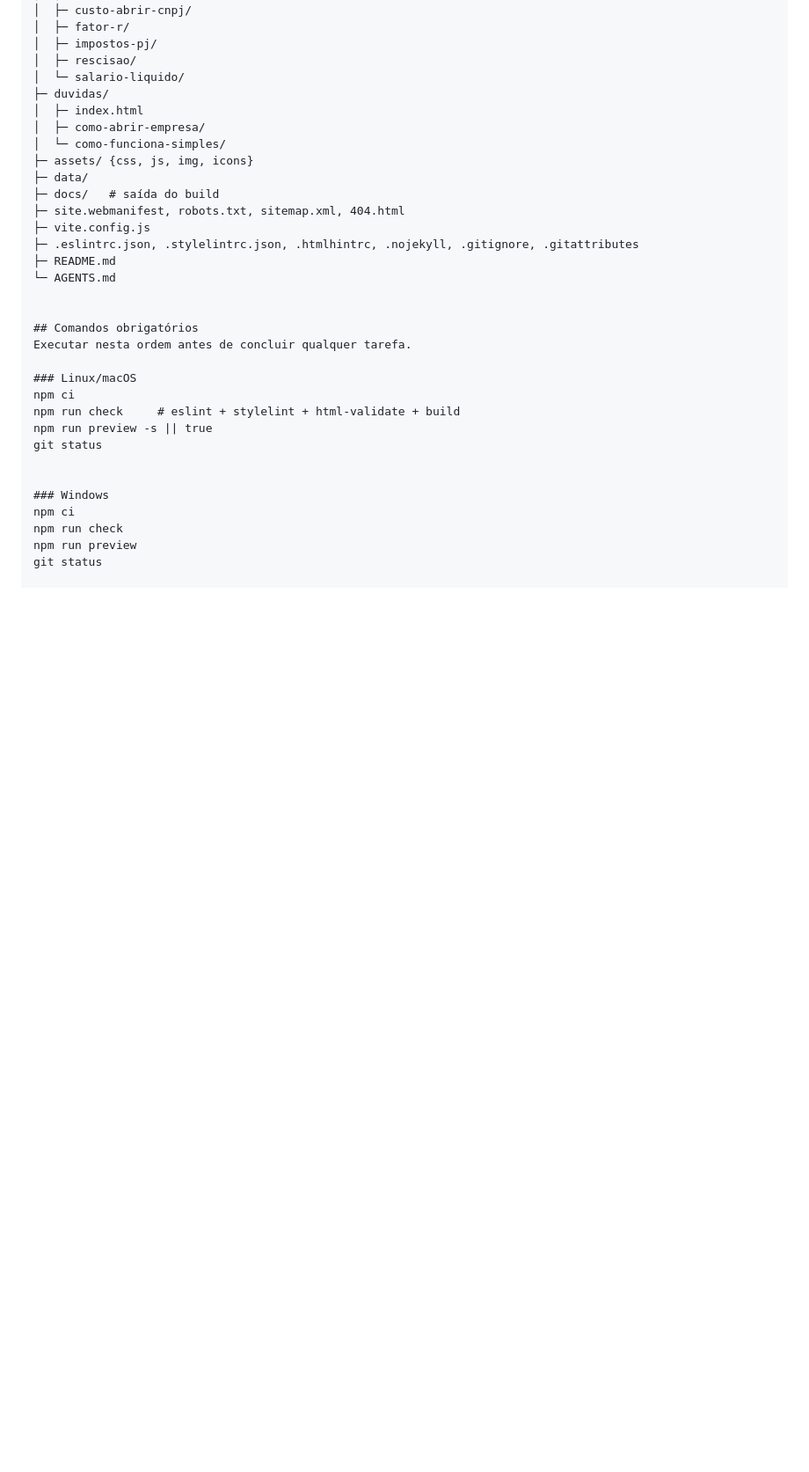
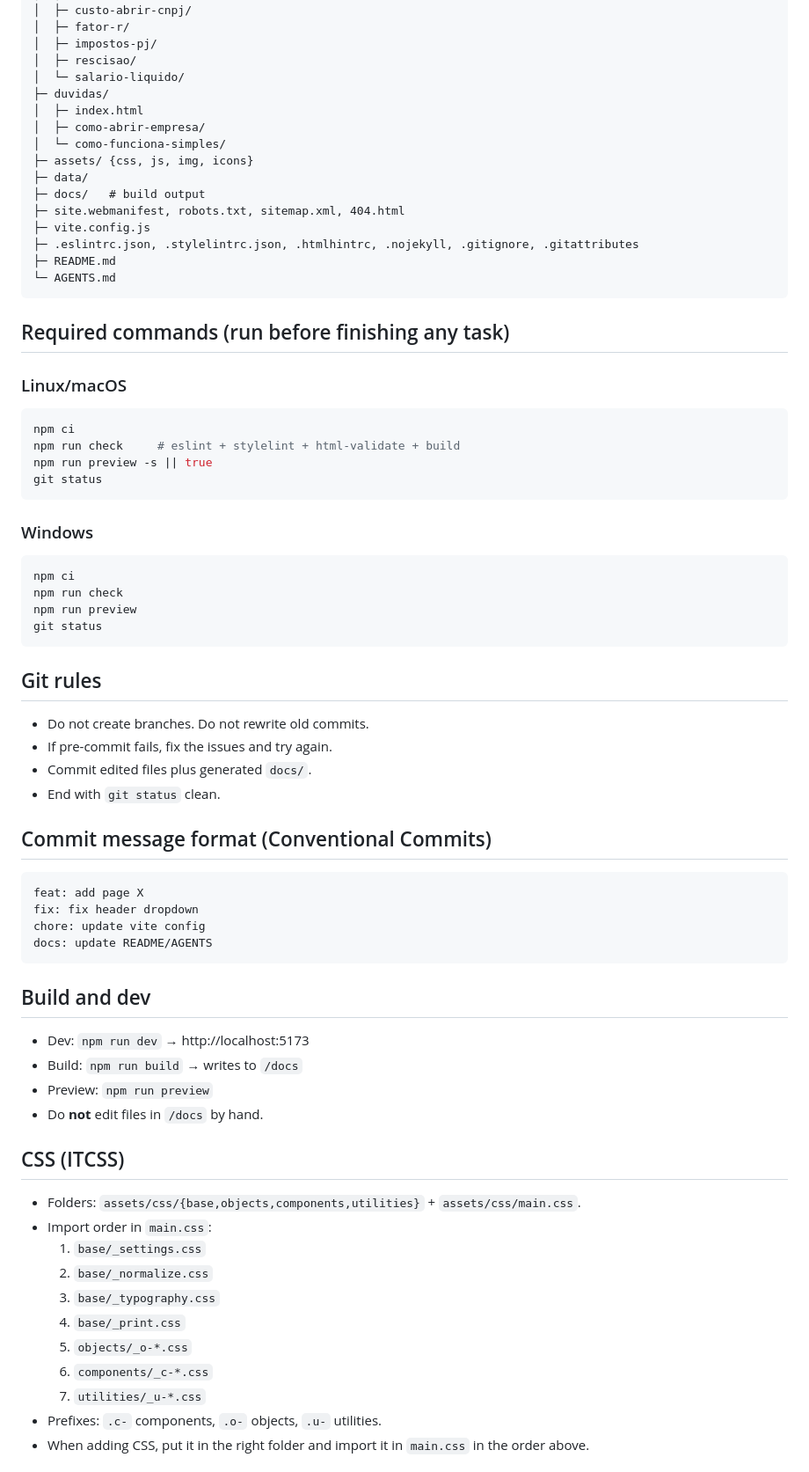
Before and after one commit to vittoroliveira-dev/corvelloni-contabilidade, a Markdown page: AGENTS.md, the part around one of its changes. Shown at 88% size. Drawn GitHub-style; blank space fills up the shorter version.

```diff
--- a/AGENTS.md
+++ b/AGENTS.md
@@ -27,26 +29,62 @@
 │  └─ como-funciona-simples/
 ├─ assets/ {css, js, img, icons}
 ├─ data/
-├─ docs/   # saída do build
+├─ docs/   # build output
 ├─ site.webmanifest, robots.txt, sitemap.xml, 404.html
 ├─ vite.config.js
 ├─ .eslintrc.json, .stylelintrc.json, .htmlhintrc, .nojekyll, .gitignore, .gitattributes
 ├─ README.md
 └─ AGENTS.md
+~~~
 
-
-## Comandos obrigatórios
-Executar nesta ordem antes de concluir qualquer tarefa.
+## Required commands (run before finishing any task)
 
 ### Linux/macOS
+~~~bash
 npm ci
 npm run check     # eslint + stylelint + html-validate + build
 npm run preview -s || true
 git status
-
+~~~
 
 ### Windows
+~~~powershell
 npm ci
 npm run check
 npm run preview
 git status
+~~~
+
+## Git rules
+- Do not create branches. Do not rewrite old commits.
+- If pre-commit fails, fix the issues and try again.
+- Commit edited files plus generated `docs/`.
+- End with `git status` clean.
+
+## Commit message format (Conventional Commits)
+~~~txt
+feat: add page X
+fix: fix header dropdown
+chore: update vite config
+docs: update README/AGENTS
+~~~
+
+## Build and dev
+- Dev: `npm run dev` → http://localhost:5173
+- Build: `npm run build` → writes to `/docs`
+- Preview: `npm run preview`
+- Do **not** edit files in `/docs` by hand.
+
+## CSS (ITCSS)
+- Folders: `assets/css/{base,objects,components,utilities}` + `assets/css/main.css`.
+- Import order in `main.css`:
+  1) `base/_settings.css`
+  2) `base/_normalize.css`
+  3) `base/_typography.css`
+  4) `base/_print.css`
+  5) `objects/_o-*.css`
+  6) `components/_c-*.css`
+  7) `utilities/_u-*.css`
+- Prefixes: `.c-` components, `.o-` objects, `.u-` utilities.
+- When adding CSS, put it in the right folder and import it in `main.css` in the order above.
+
```
Also changed, not shown: other parts of AGENTS.md (+89 -142 lines).
